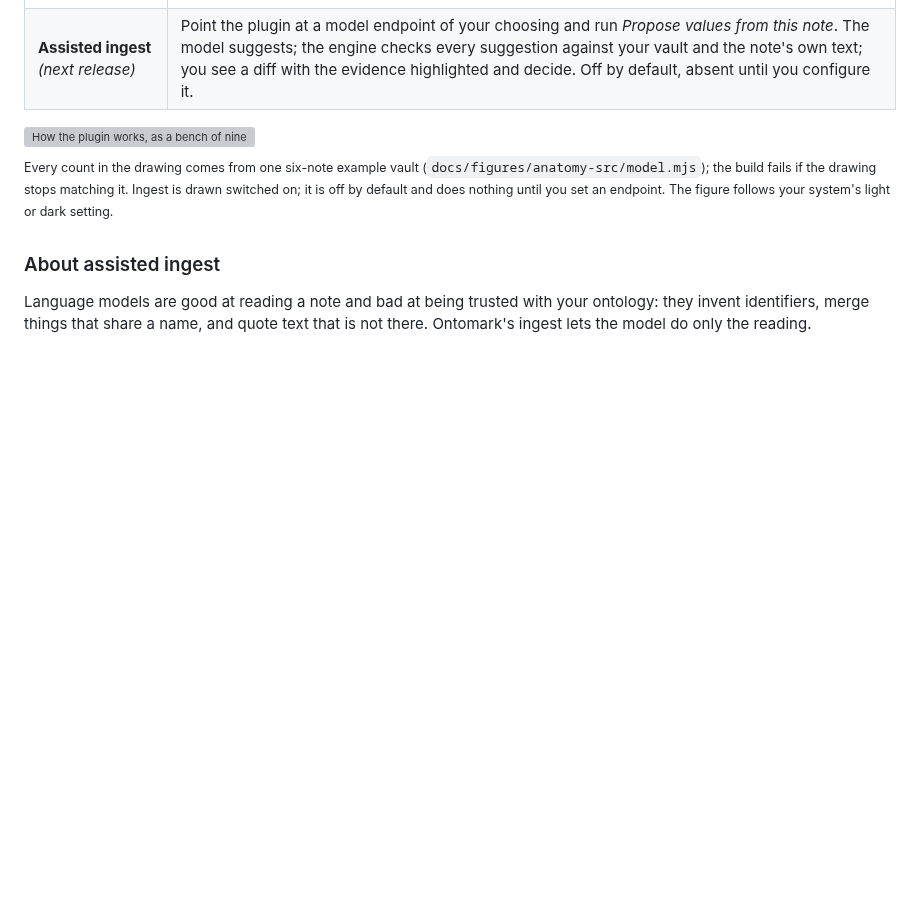
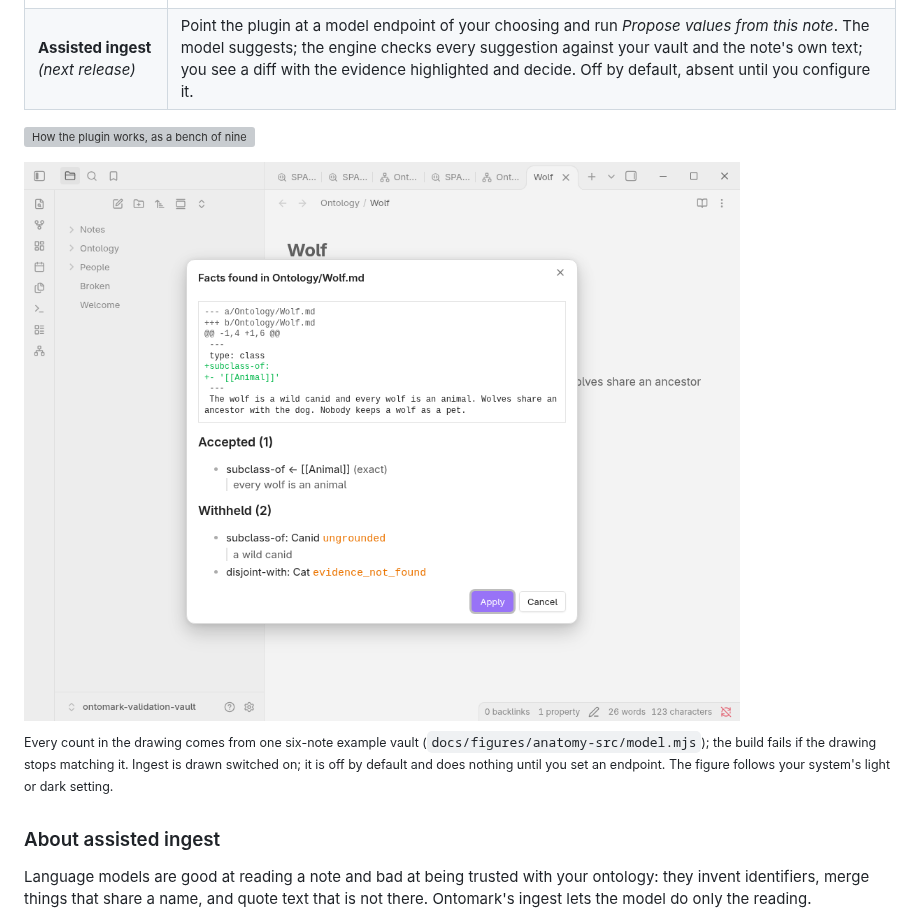
Before and after one commit to DreamLab-AI/ontomark-obsidian, a Markdown page: README.md, the part around the change. GitHub-like rendering; pictures changed too: docs/screenshots/ingest-modal.png (added); blank space fills up the shorter version; grey boxes are pictures that could not be loaded.

```diff
--- a/README.md
+++ b/README.md
@@ -51,6 +51,8 @@ Open **Ontology graph**. Solid edges are what you wrote; the dashed `Rex → Ani
 | **Assisted ingest** *(next release)* | Point the plugin at a model endpoint of your choosing and run *Propose values from this note*. The model suggests; the engine checks every suggestion against your vault and the note's own text; you see a diff with the evidence highlighted and decide. Off by default, absent until you configure it. |
 
 ![How the plugin works, as a bench of nine stations: notes in, a typed-frontmatter gate, indexer, reasoner, graph, panel, SPARQL, reviewed diff, and the optional ingest bolt-on](docs/figures/ontomark-anatomy.svg)
+
+![The ingest modal in Obsidian: a diff adding one grounded fact, its quote, and two refusals with their reasons](docs/screenshots/ingest-modal.png)
 
 <sup>Every count in the drawing comes from one six-note example vault (`docs/figures/anatomy-src/model.mjs`); the build fails if the drawing stops matching it. Ingest is drawn switched on; it is off by default and does nothing until you set an endpoint. The figure follows your system's light or dark setting.</sup>
 
```
Also changed, not shown: docs/desktop-acceptance.md (+21 -0 lines), docs/evidence/desktop-ingest-nonascii.png (added), 1 other file.
